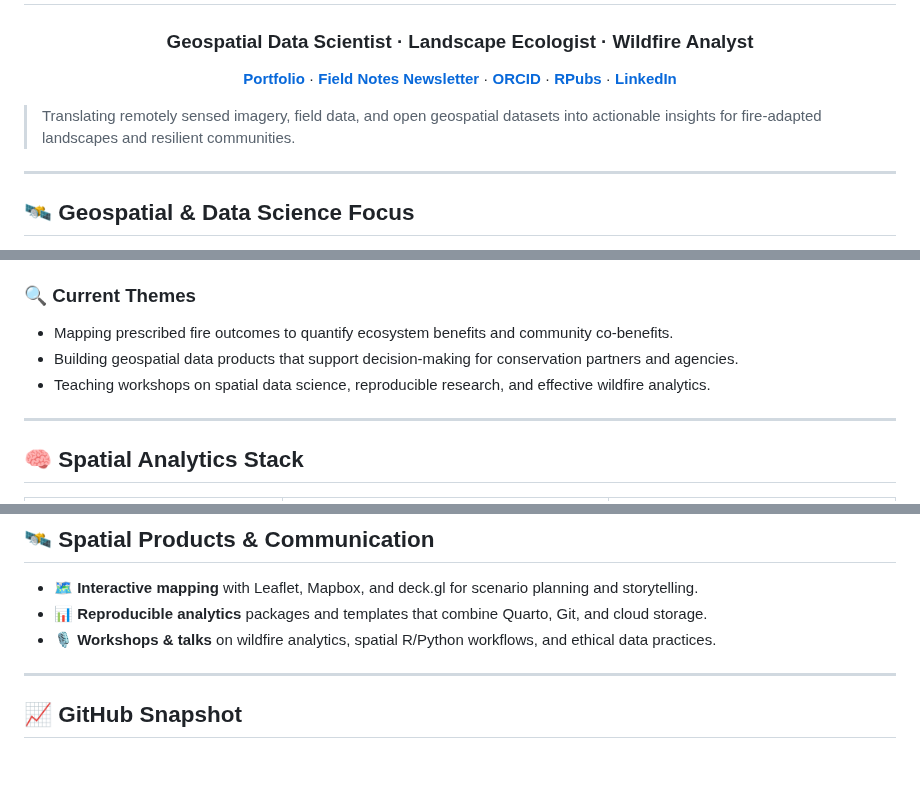
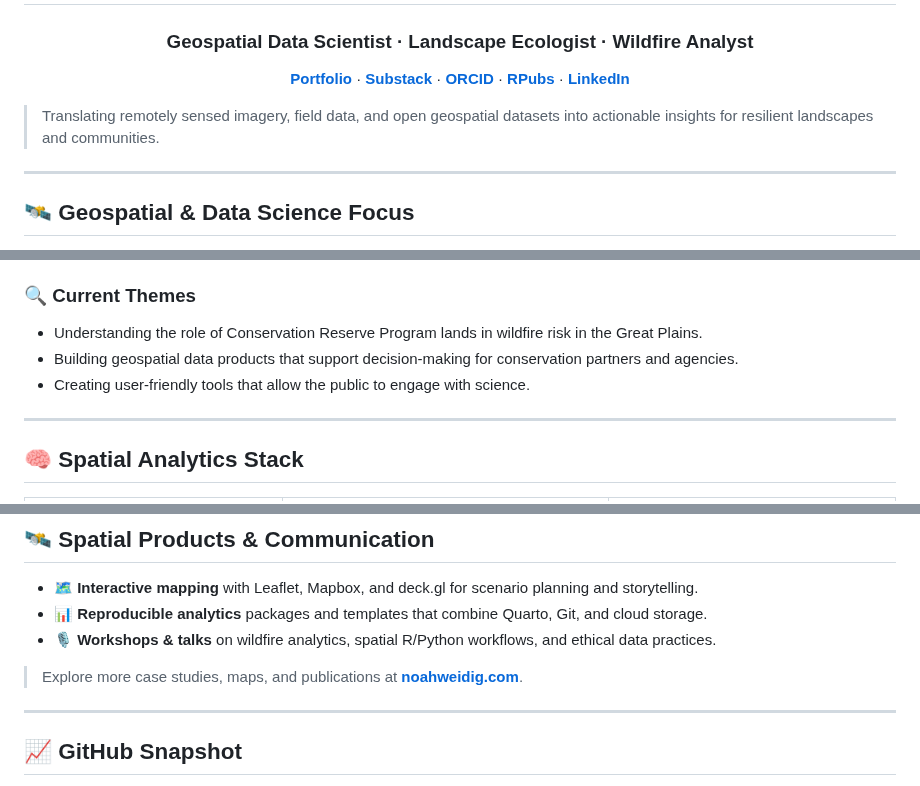
Before and after one commit to noahweidig/noahweidig, a Markdown page: README.md, 3 parts joined by grey strips. Drawn GitHub-style; blank space fills up the shorter version.

Commit message:
Revise README links and project descriptions
Updated links and descriptions in the README file to reflect current projects and focus areas.

```diff
--- a/README.md
+++ b/README.md
@@ -7,13 +7,13 @@
 
 <p align="center">
   <a href="https://noahweidig.com"><strong>Portfolio</strong></a> ·
-  <a href="https://substack.com/@noahweidig"><strong>Field Notes Newsletter</strong></a> ·
+  <a href="https://substack.com/@noahweidig"><strong>Substack</strong></a> ·
   <a href="https://orcid.org/0000-0003-1205-3209"><strong>ORCID</strong></a> ·
   <a href="https://rpubs.com/noahweidig"><strong>RPubs</strong></a> ·
   <a href="https://www.linkedin.com/in/noahweidig/"><strong>LinkedIn</strong></a>
 </p>
 
-> Translating remotely sensed imagery, field data, and open geospatial datasets into actionable insights for fire-adapted landscapes and resilient communities.
+> Translating remotely sensed imagery, field data, and open geospatial datasets into actionable insights for resilient landscapes and communities.
 
 ---
 
@@ -26,9 +26,9 @@
 
 ### 🔍 Current Themes
 
-- Mapping prescribed fire outcomes to quantify ecosystem benefits and community co-benefits.
+- Understanding the role of Conservation Reserve Program lands in wildfire risk in the Great Plains.
 - Building geospatial data products that support decision-making for conservation partners and agencies.
-- Teaching workshops on spatial data science, reproducible research, and effective wildfire analytics.
+- Creating user-friendly tools that allow the public to engage with science.
 
 ---
 
@@ -57,6 +46,8 @@
 - 🗺️ **Interactive mapping** with Leaflet, Mapbox, and deck.gl for scenario planning and storytelling.
 - 📊 **Reproducible analytics** packages and templates that combine Quarto, Git, and cloud storage.
 - 🎙️ **Workshops & talks** on wildfire analytics, spatial R/Python workflows, and ethical data practices.
+
+> Explore more case studies, maps, and publications at **[noahweidig.com](https://noahweidig.com)**.
 
 ---
 
```
Also changed, not shown: other parts of README.md (+0 -11 lines).
